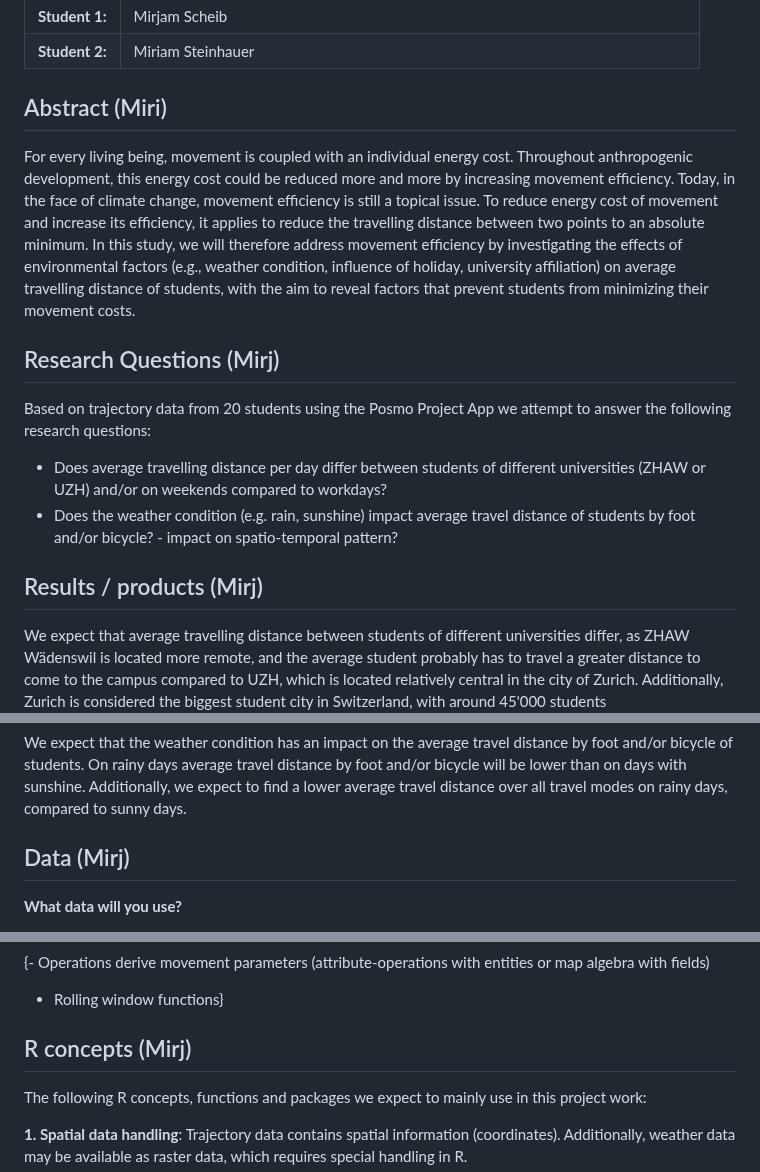
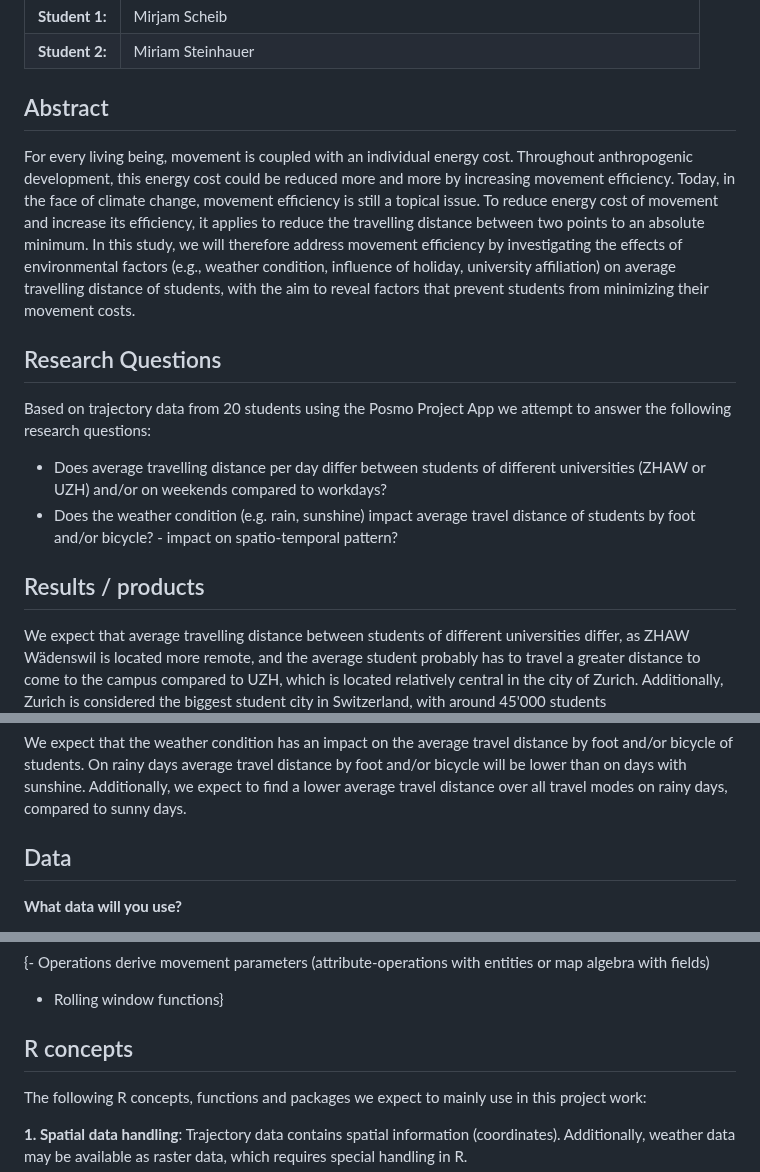
Before and after one commit to mirjamscheib/Semester_Project, a Markdown page: Readme.md, 3 parts joined by grey strips. Drawn GitHub-style.

```diff
--- a/Readme.md
+++ b/Readme.md
@@ -10,11 +10,11 @@ Analysis Geo 880**
 | **Student 1:** | Mirjam Scheib                            |
 | **Student 2:** | Miriam Steinhauer                        |
 
-## Abstract (Miri)
+## Abstract
 <!-- (50-60 words) -->
 For every living being, movement is coupled with an individual energy cost. Throughout anthropogenic development, this energy cost could be reduced more and more by increasing movement efficiency. Today, in the face of climate change, movement efficiency is still a topical issue. To reduce energy cost of movement and increase its efficiency, it applies to reduce the travelling distance between two points to an absolute minimum. In this study, we will therefore address movement efficiency by investigating the effects of environmental factors (e.g., weather condition, influence of holiday, university affiliation) on average travelling distance of students, with the aim to reveal factors that prevent students from minimizing their movement costs.
 
-## Research Questions (Mirj)
+## Research Questions
 Based on trajectory data from 20 students using the Posmo Project App we attempt to answer the following research questions:
 
 - Does average travelling distance per day differ between students of different universities (ZHAW or UZH) and/or on weekends compared to workdays?
@@ -22,7 +22,7 @@ Based on trajectory data from 20 students using the Posmo Project App we attempt
 
 <!-- (50-60 words) -->
 
-## Results / products (Mirj)
+## Results / products
 We expect that average travelling distance between students of different universities differ, as ZHAW Wädenswil is located more remote, and the average student probably has to travel a greater distance to come to the campus compared to UZH, which is located relatively central in the city of Zurich. Additionally, Zurich is considered the biggest student city in Switzerland, with around 45'000 students (https://www.einstieg.com/studium/studium-im-ausland/studieren-in-der-schweiz.html). Therefore we expect that students of UZH will have a lower average travelling distance per day as students of ZHAW, as we assume that many students of UZH life in close proximity of the university or the city of Zurich in general.
 
 We expect that average travelling distance per day differs when comparing the weekends to workdays, as commuting is a major part of workdays which probably adds up to travelling distance. Hence, we expect to find a higher average travelling distance on workdays than on weekends.
@@ -31,7 +31,7 @@ We expect that the weather condition has an impact on the average travel distanc
 
 <!-- What do you expect, anticipate? -->
 
-## Data (Mirj)
+## Data
 **What data will you use?**
 
 Primary data to answer the research questions is the trajectory data from 20 students, which covers a timeframe of one to two months (ca. 01.04.23 until 31.05.23). The data was collected using the Posmo App, which only tracks activity events and differentiates between several travel modes (e.g. car, bicycle, foot, train, other....). Trajectory data from the App can be downloaded as a .csv-file containing the following attributes:
@@ -70,7 +70,7 @@ As a last step, the length of all segments of a trajectory needs to be added up
 {- Operations derive movement parameters (attribute-operations with entities or map algebra with fields)
 - Rolling window functions}
 
-## R concepts (Mirj)
+## R concepts
 The following R concepts, functions and packages we expect to mainly use in this project work:
 
 **1. Spatial data handling**:
```
Also changed, not shown: other parts of Readme.md (+2 -2 lines).
